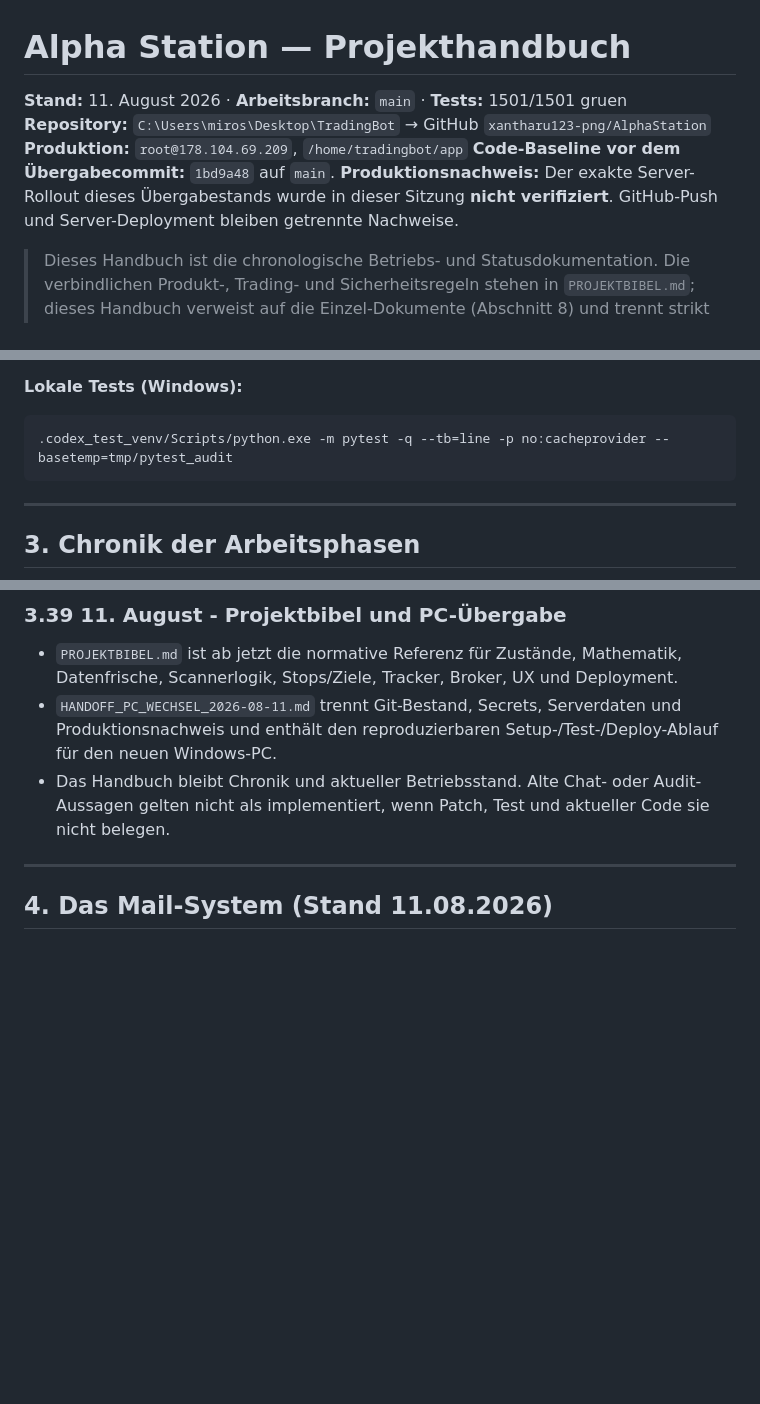
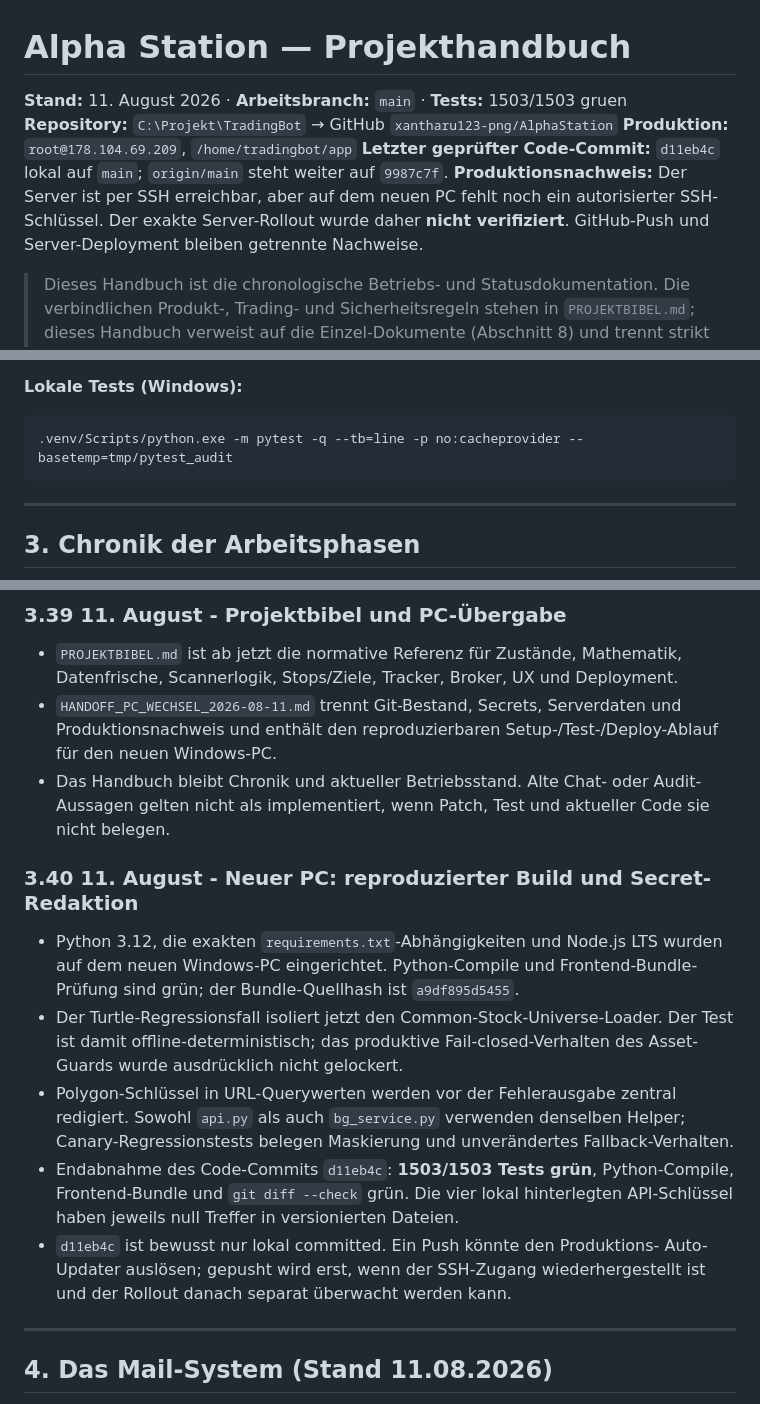
Before and after one commit to xantharu123-png/AlphaStation, a Markdown page: PROJEKTHANDBUCH.md, 3 parts joined by grey strips. GitHub-like rendering; blank space fills up the shorter version.

Commit message:
docs: record new PC verification status

````diff
--- a/PROJEKTHANDBUCH.md
+++ b/PROJEKTHANDBUCH.md
@@ -1,12 +1,13 @@
 # Alpha Station — Projekthandbuch
 
-**Stand:** 11. August 2026 · **Arbeitsbranch:** `main` · **Tests:** 1501/1501 gruen
-**Repository:** `C:\Users\miros\Desktop\TradingBot` → GitHub `xantharu123-png/AlphaStation`
+**Stand:** 11. August 2026 · **Arbeitsbranch:** `main` · **Tests:** 1503/1503 gruen
+**Repository:** `C:\Projekt\TradingBot` → GitHub `xantharu123-png/AlphaStation`
 **Produktion:** `root@178.104.69.209`, `/home/tradingbot/app`
-**Code-Baseline vor dem Übergabecommit:** `1bd9a48` auf `main`.
-**Produktionsnachweis:** Der exakte Server-Rollout dieses Übergabestands wurde in
-dieser Sitzung **nicht verifiziert**. GitHub-Push und Server-Deployment bleiben
-getrennte Nachweise.
+**Letzter geprüfter Code-Commit:** `d11eb4c` lokal auf `main`; `origin/main` steht
+weiter auf `9987c7f`.
+**Produktionsnachweis:** Der Server ist per SSH erreichbar, aber auf dem neuen PC
+fehlt noch ein autorisierter SSH-Schlüssel. Der exakte Server-Rollout wurde daher
+**nicht verifiziert**. GitHub-Push und Server-Deployment bleiben getrennte Nachweise.
 
 > Dieses Handbuch ist die chronologische Betriebs- und Statusdokumentation. Die
 > verbindlichen Produkt-, Trading- und Sicherheitsregeln stehen in
@@ -83,7 +84,7 @@ für den kommerziellen Betrieb.
 
 **Lokale Tests (Windows):**
 ```bash
-.codex_test_venv/Scripts/python.exe -m pytest -q --tb=line -p no:cacheprovider --basetemp=tmp/pytest_audit
+.venv/Scripts/python.exe -m pytest -q --tb=line -p no:cacheprovider --basetemp=tmp/pytest_audit
 ```
 
 ---
@@ -1217,6 +1218,24 @@ Frontend-Bundle-Hash **0c8663e92b1c** sind grün.
   Audit-Aussagen gelten nicht als implementiert, wenn Patch, Test und aktueller
   Code sie nicht belegen.
 
+### 3.40 11. August - Neuer PC: reproduzierter Build und Secret-Redaktion
+
+- Python 3.12, die exakten `requirements.txt`-Abhängigkeiten und Node.js LTS wurden
+  auf dem neuen Windows-PC eingerichtet. Python-Compile und Frontend-Bundle-Prüfung
+  sind grün; der Bundle-Quellhash ist `a9df895d5455`.
+- Der Turtle-Regressionsfall isoliert jetzt den Common-Stock-Universe-Loader. Der
+  Test ist damit offline-deterministisch; das produktive Fail-closed-Verhalten des
+  Asset-Guards wurde ausdrücklich nicht gelockert.
+- Polygon-Schlüssel in URL-Querywerten werden vor der Fehlerausgabe zentral
+  redigiert. Sowohl `api.py` als auch `bg_service.py` verwenden denselben Helper;
+  Canary-Regressionstests belegen Maskierung und unverändertes Fallback-Verhalten.
+- Endabnahme des Code-Commits `d11eb4c`: **1503/1503 Tests grün**, Python-Compile,
+  Frontend-Bundle und `git diff --check` grün. Die vier lokal hinterlegten
+  API-Schlüssel haben jeweils null Treffer in versionierten Dateien.
+- `d11eb4c` ist bewusst nur lokal committed. Ein Push könnte den Produktions-
+  Auto-Updater auslösen; gepusht wird erst, wenn der SSH-Zugang wiederhergestellt
+  ist und der Rollout danach separat überwacht werden kann.
+
 ---
 
 ## 4. Das Mail-System (Stand 11.08.2026)
````
Also changed, not shown: other parts of PROJEKTHANDBUCH.md (+1 -1 lines).
